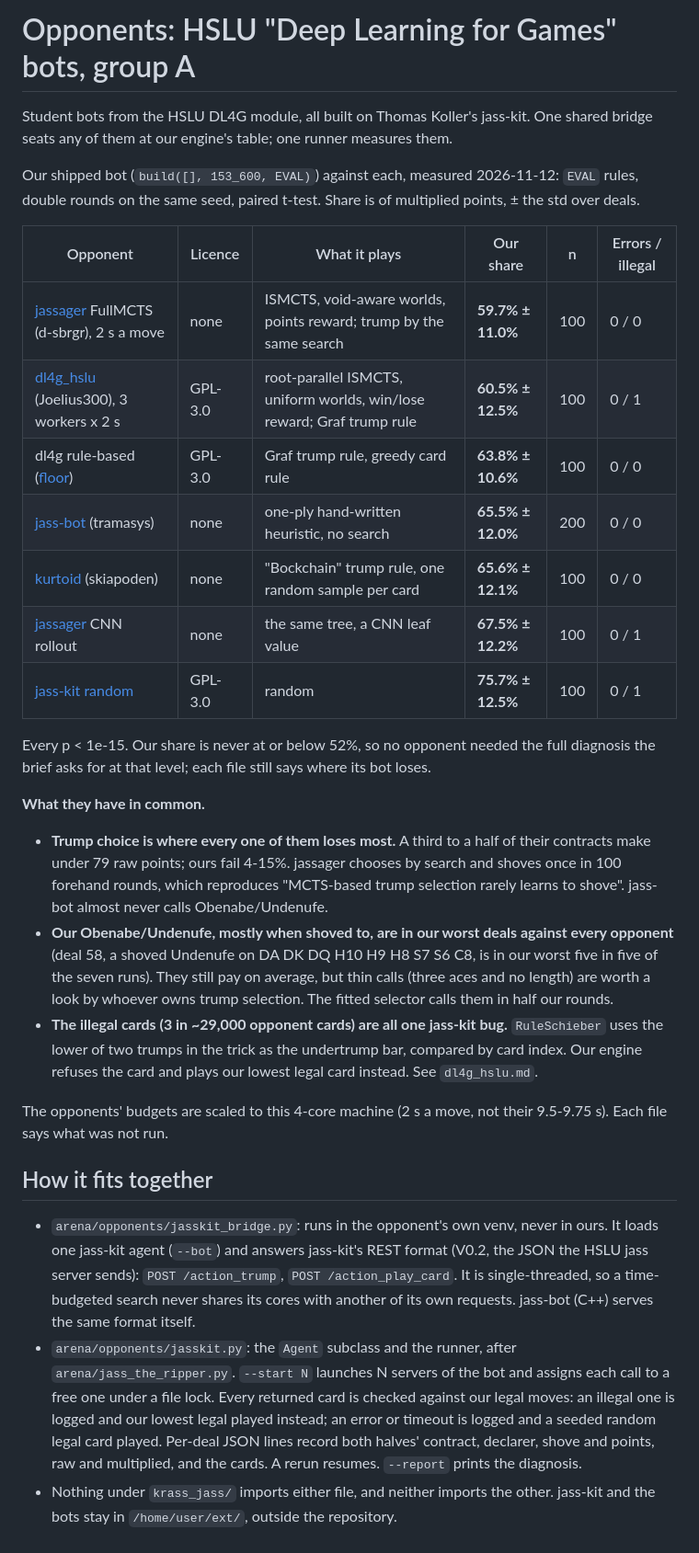
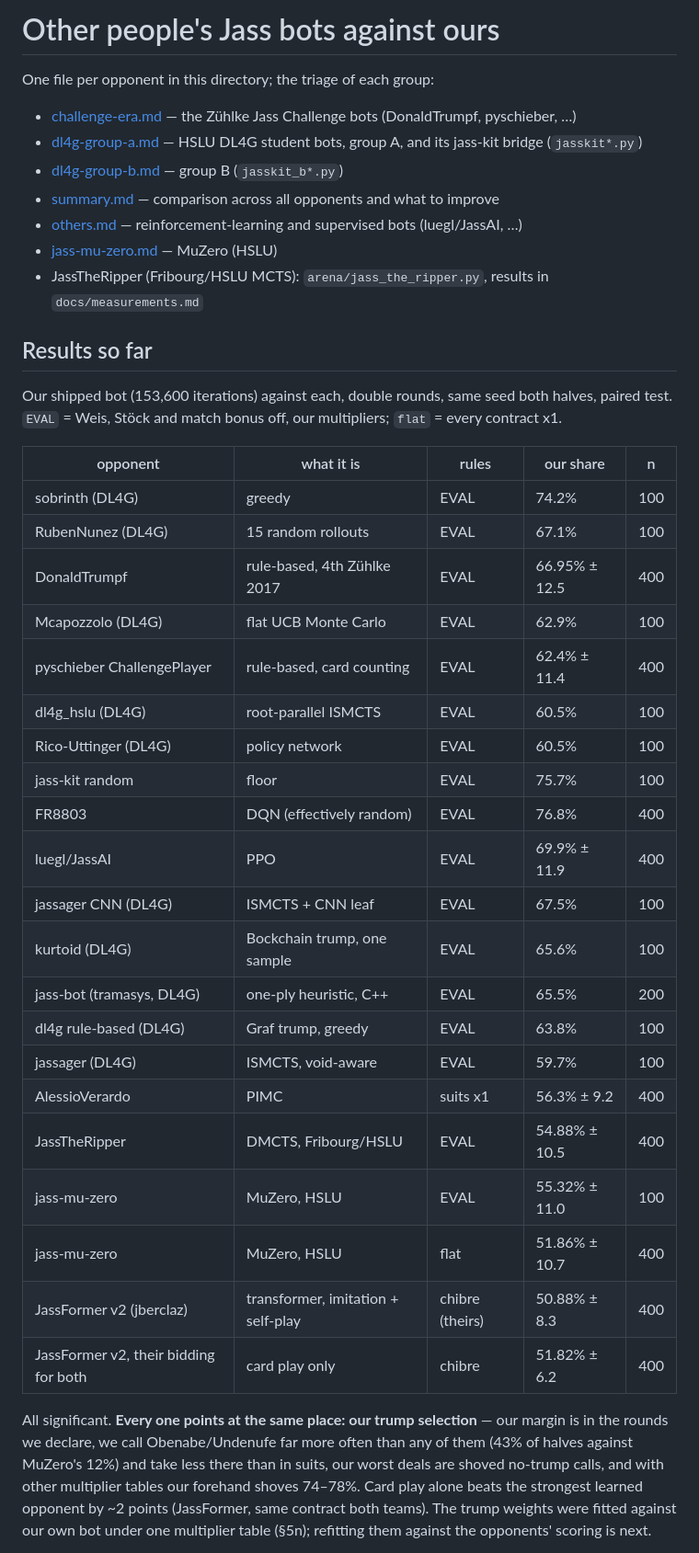
Before and after one commit to janlijanli/krass-jass, a Markdown page: docs/opponents/README.md, the part around one of its changes. Shown at 92% size. Rendered like a GitHub page.

```diff
--- a/docs/opponents/README.md
+++ b/docs/opponents/README.md
@@ -1,54 +1,48 @@
-# Opponents: HSLU "Deep Learning for Games" bots, group A
+# Other people's Jass bots against ours
 
-Student bots from the HSLU DL4G module, all built on Thomas Koller's jass-kit. One shared
-bridge seats any of them at our engine's table; one runner measures them.
+One file per opponent in this directory; the triage of each group:
 
-Our shipped bot (`build([], 153_600, EVAL)`) against each, measured 2026-11-12: `EVAL` rules,
-double rounds on the same seed, paired t-test. Share is of multiplied points, ± the std over deals.
+- [challenge-era.md](challenge-era.md) — the Zühlke Jass Challenge bots (DonaldTrumpf, pyschieber, …)
+- [dl4g-group-a.md](dl4g-group-a.md) — HSLU DL4G student bots, group A, and its jass-kit bridge (`jasskit*.py`)
+- [dl4g-group-b.md](dl4g-group-b.md) — group B (`jasskit_b*.py`)
+- [summary.md](summary.md) — comparison across all opponents and what to improve
+- [others.md](others.md) — reinforcement-learning and supervised bots (luegl/JassAI, …)
+- [jass-mu-zero.md](jass-mu-zero.md) — MuZero (HSLU)
+- JassTheRipper (Fribourg/HSLU MCTS): `arena/jass_the_ripper.py`, results in `docs/measurements.md`
 
-| Opponent | Licence | What it plays | Our share | n | Errors / illegal |
-|---|---|---|---|---|---|
-| [jassager](jassager.md) FullMCTS (d-sbrgr), 2 s a move | none | ISMCTS, void-aware worlds, points reward; trump by the same search | **59.7% ± 11.0%** | 100 | 0 / 0 |
-| [dl4g_hslu](dl4g_hslu.md) (Joelius300), 3 workers x 2 s | GPL-3.0 | root-parallel ISMCTS, uniform worlds, win/lose reward; Graf trump rule | **60.5% ± 12.5%** | 100 | 0 / 1 |
-| dl4g rule-based ([floor](jass-kit-examples.md)) | GPL-3.0 | Graf trump rule, greedy card rule | **63.8% ± 10.6%** | 100 | 0 / 0 |
-| [jass-bot](jass-bot.md) (tramasys) | none | one-ply hand-written heuristic, no search | **65.5% ± 12.0%** | 200 | 0 / 0 |
-| [kurtoid](kurtoid.md) (skiapoden) | none | "Bockchain" trump rule, one random sample per card | **65.6% ± 12.1%** | 100 | 0 / 0 |
-| [jassager](jassager.md) CNN rollout | none | the same tree, a CNN leaf value | **67.5% ± 12.2%** | 100 | 0 / 1 |
-| [jass-kit random](jass-kit-examples.md) | GPL-3.0 | random | **75.7% ± 12.5%** | 100 | 0 / 1 |
+## Results so far
 
-Every p < 1e-15. Our share is never at or below 52%, so no opponent needed the full diagnosis the
-brief asks for at that level; each file still says where its bot loses.
+Our shipped bot (153,600 iterations) against each, double rounds, same seed both halves, paired test.
+`EVAL` = Weis, Stöck and match bonus off, our multipliers; `flat` = every contract x1.
 
-**What they have in common.**
+| opponent | what it is | rules | our share | n |
+|---|---|---|---|---|
+| sobrinth (DL4G) | greedy | EVAL | 74.2% | 100 |
+| RubenNunez (DL4G) | 15 random rollouts | EVAL | 67.1% | 100 |
+| DonaldTrumpf | rule-based, 4th Zühlke 2017 | EVAL | 66.95% ± 12.5 | 400 |
+| Mcapozzolo (DL4G) | flat UCB Monte Carlo | EVAL | 62.9% | 100 |
+| pyschieber ChallengePlayer | rule-based, card counting | EVAL | 62.4% ± 11.4 | 400 |
+| dl4g_hslu (DL4G) | root-parallel ISMCTS | EVAL | 60.5% | 100 |
+| Rico-Uttinger (DL4G) | policy network | EVAL | 60.5% | 100 |
+| jass-kit random | floor | EVAL | 75.7% | 100 |
+| FR8803 | DQN (effectively random) | EVAL | 76.8% | 400 |
+| luegl/JassAI | PPO | EVAL | 69.9% ± 11.9 | 400 |
+| jassager CNN (DL4G) | ISMCTS + CNN leaf | EVAL | 67.5% | 100 |
+| kurtoid (DL4G) | Bockchain trump, one sample | EVAL | 65.6% | 100 |
+| jass-bot (tramasys, DL4G) | one-ply heuristic, C++ | EVAL | 65.5% | 200 |
+| dl4g rule-based (DL4G) | Graf trump, greedy | EVAL | 63.8% | 100 |
+| jassager (DL4G) | ISMCTS, void-aware | EVAL | 59.7% | 100 |
+| AlessioVerardo | PIMC | suits x1 | 56.3% ± 9.2 | 400 |
+| JassTheRipper | DMCTS, Fribourg/HSLU | EVAL | 54.88% ± 10.5 | 400 |
+| jass-mu-zero | MuZero, HSLU | EVAL | 55.32% ± 11.0 | 100 |
+| jass-mu-zero | MuZero, HSLU | flat | 51.86% ± 10.7 | 400 |
+| JassFormer v2 (jberclaz) | transformer, imitation + self-play | chibre (theirs) | 50.88% ± 8.3 | 400 |
+| JassFormer v2, their bidding for both | card play only | chibre | 51.82% ± 6.2 | 400 |
 
-- **Trump choice is where every one of them loses most.** A third to a half of their contracts make
-  under 79 raw points; ours fail 4-15%. jassager chooses by search and shoves once in 100 forehand
-  rounds, which reproduces "MCTS-based trump selection rarely learns to shove". jass-bot almost never
-  calls Obenabe/Undenufe.
-- **Our Obenabe/Undenufe, mostly when shoved to, are in our worst deals against every opponent**
-  (deal 58, a shoved Undenufe on DA DK DQ H10 H9 H8 S7 S6 C8, is in our worst five in five of the seven runs). They
-  still pay on average, but thin calls (three aces and no length) are worth a look by whoever owns
-  trump selection. The fitted selector calls them in half our rounds.
-- **The illegal cards (3 in ~29,000 opponent cards) are all one jass-kit bug.** `RuleSchieber` uses
-  the lower of two trumps in the trick as the undertrump bar, compared by card index. Our engine
-  refuses the card and plays our lowest legal card instead. See `dl4g_hslu.md`.
+All significant. **Every one points at the same place: our trump selection** — our margin is in the
+rounds we declare, we call Obenabe/Undenufe far more often than any of them (43% of halves against
+MuZero's 12%) and take less there than in suits, our worst deals are shoved no-trump calls, and with
+other multiplier tables our forehand shoves 74–78%. Card play alone beats the strongest learned
+opponent by ~2 points (JassFormer, same contract both teams). The trump weights were fitted against our
+own bot under one multiplier table (§5n); refitting them against the opponents' scoring is next.
 
-The opponents' budgets are scaled to this 4-core machine (2 s a move, not their 9.5-9.75 s). Each file
-says what was not run.
-
-## How it fits together
-
-- `arena/opponents/jasskit_bridge.py`: runs in the opponent's own venv, never in ours. It
-  loads one jass-kit agent (`--bot`) and answers jass-kit's REST format (V0.2, the JSON the HSLU
-  jass server sends): `POST /action_trump`, `POST /action_play_card`. It is single-threaded, so
-  a time-budgeted search never shares its cores with another of its own requests. jass-bot (C++)
-  serves the same format itself.
-- `arena/opponents/jasskit.py`: the `Agent` subclass and the runner, after `arena/jass_the_ripper.py`.
-  `--start N` launches N servers of the bot and assigns each call to a free one under a file lock.
-  Every returned card is checked against our legal moves: an illegal one is logged and our lowest
-  legal played instead; an error or timeout is logged and a seeded random legal card played.
-  Per-deal JSON lines record both halves' contract, declarer, shove and points, raw and
-  multiplied, and the cards. A rerun resumes. `--report` prints the diagnosis.
-- Nothing under `krass_jass/` imports either file, and neither imports the other. jass-kit and the
-  bots stay in `/home/user/ext/`, outside the repository.
-
```
Also changed, not shown: other parts of docs/opponents/README.md (+1 -36 lines), docs/opponents/dl4g-group-a.md (+31 -15 lines).
